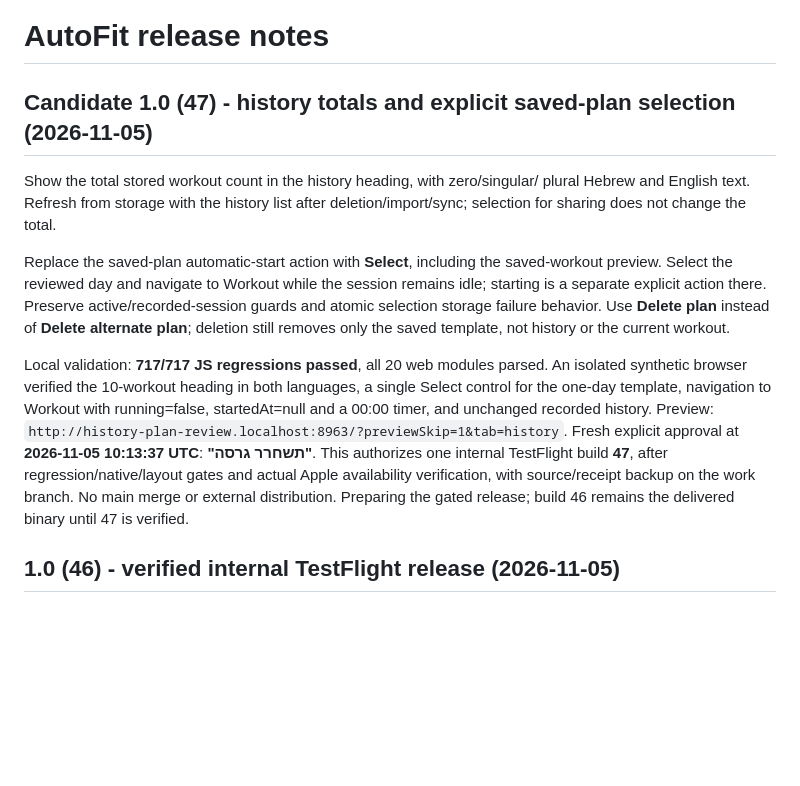
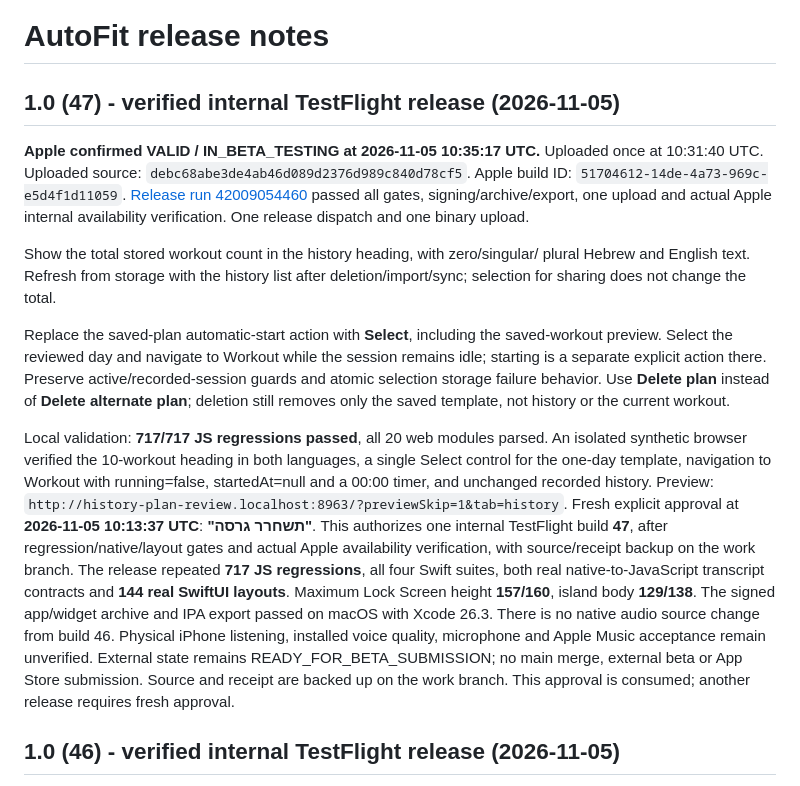
Before and after one commit to Sasidaniel/AutoFit-ios, a Markdown page: RELEASE-NOTES.md, the part around the change. GitHub-like rendering; blank space fills up the shorter version.

```diff
--- a/RELEASE-NOTES.md
+++ b/RELEASE-NOTES.md
@@ -1,6 +1,14 @@
 # AutoFit release notes
 
-## Candidate 1.0 (47) - history totals and explicit saved-plan selection (2026-11-05)
+## 1.0 (47) - verified internal TestFlight release (2026-11-05)
+
+**Apple confirmed VALID / IN_BETA_TESTING at 2026-11-05 10:35:17 UTC.**
+Uploaded once at 10:31:40 UTC.
+Uploaded source: `debc68abe3de4ab46d089d2376d989c840d78cf5`.
+Apple build ID: `51704612-14de-4a73-969c-e5d4f1d11059`.
+[Release run 42009054460](https://github.com/Sasidaniel/AutoFit-ios/actions/runs/42009054460)
+passed all gates, signing/archive/export, one upload and actual Apple internal
+availability verification. One release dispatch and one binary upload.
 
 Show the total stored workout count in the history heading, with zero/singular/
 plural Hebrew and English text. Refresh from storage with the history list after
@@ -21,8 +29,15 @@ Preview: `http://history-plan-review.localhost:8963/?previewSkip=1&tab=history`.
 Fresh explicit approval at **2026-11-05 10:13:37 UTC**: **"תשחרר גרסה"**.
 This authorizes one internal TestFlight build **47**, after regression/native/layout
 gates and actual Apple availability verification, with source/receipt backup on
-the work branch. No main merge or external distribution. Preparing the gated
-release; build 46 remains the delivered binary until 47 is verified.
+the work branch. The release repeated **717 JS regressions**, all four Swift
+suites, both real native-to-JavaScript transcript contracts and **144 real SwiftUI
+layouts**. Maximum Lock Screen height **157/160**, island body **129/138**.
+The signed app/widget archive and IPA export passed on macOS with Xcode 26.3.
+There is no native audio source change from build 46. Physical iPhone listening,
+installed voice quality, microphone and Apple Music acceptance remain unverified.
+External state remains READY_FOR_BETA_SUBMISSION; no main merge, external beta
+or App Store submission. Source and receipt are backed up on the work branch.
+This approval is consumed; another release requires fresh approval.
 
 ## 1.0 (46) - verified internal TestFlight release (2026-11-05)
 
```
Also changed, not shown: PRE-RELEASE-REVIEW.md (+17 -5 lines).
